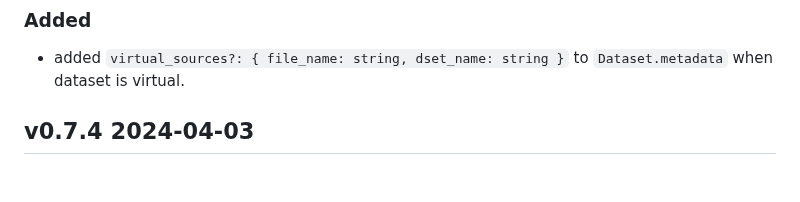
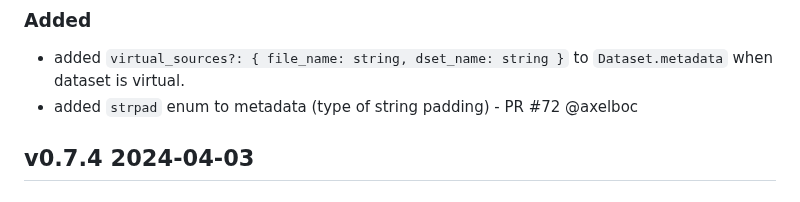
Before and after one commit to usnistgov/h5wasm, a Markdown page: CHANGELOG.md, the part around the change. Drawn GitHub-style.

Commit message:
fix CHANGELOG for 0.7.5 to include strpad PR

```diff
--- a/CHANGELOG.md
+++ b/CHANGELOG.md
@@ -2,6 +2,7 @@
 ## v0.7.5 2024-06-03
 ### Added
  - added `virtual_sources?: { file_name: string, dset_name: string }` to `Dataset.metadata` when dataset is virtual.
+ - added `strpad` enum to metadata (type of string padding) - PR #72 @axelboc
 ## v0.7.4 2024-04-03
 ### Fixed
  - added missing `.js` extension in type imports
```
